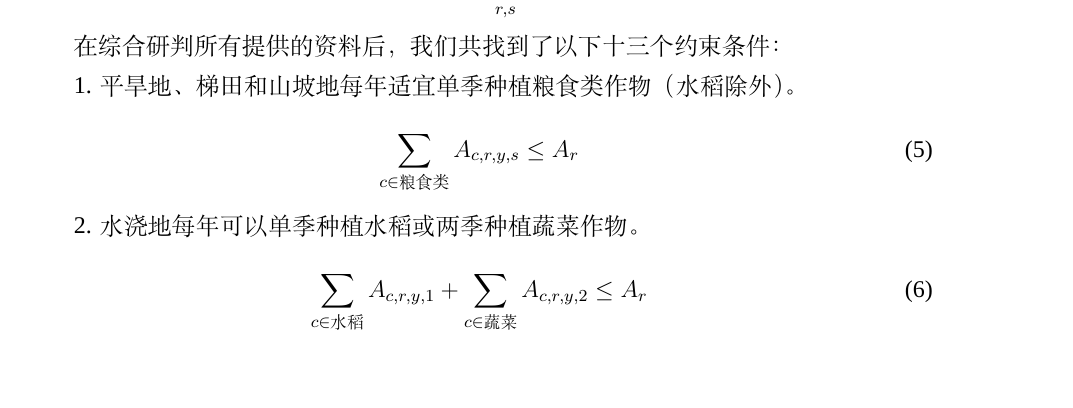
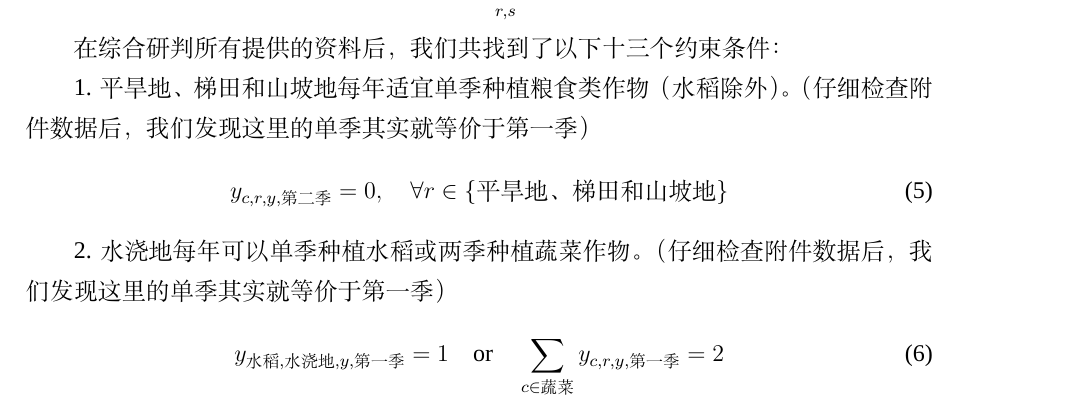
Before and after one commit to dywsy21/Maths_Modeling_2024, a LaTeX thesis (Essay/1.tex): part of page 11 of 23, cut so that both start at the same text, the shorter picture padded with empty space. Compiled offline with XeLaTeX; a missing font is replaced by an installed copy or a similar font.

Commit message:
1,2 finished

```diff
--- a/Essay/1.tex
+++ b/Essay/1.tex
@@ -195,14 +195,15 @@ src/utils/attachment1\_format\_optimization/main.py中详细记录了优化附
 
 在综合研判所有提供的资料后，我们共找到了以下十三个约束条件：
 
-1. 平旱地、梯田和山坡地每年适宜单季种植粮食类作物（水稻除外）。
+1. 平旱地、梯田和山坡地每年适宜单季种植粮食类作物（水稻除外）。（仔细检查附件数据后，我们发现这里的单季其实就等价于第一季）
    \begin{equation}
-   \sum_{c \in \text{粮食类}} A_{c,r,y,s} \leq A_r
+    y_{c,r,y,\text{第二季}} = 0, \quad \forall r \in \{\text{平旱地、梯田和山坡地}\}  % finished
    \end{equation}
 
-2. 水浇地每年可以单季种植水稻或两季种植蔬菜作物。
+2. 水浇地每年可以单季种植水稻或两季种植蔬菜作物。（仔细检查附件数据后，我们发现这里的单季其实就等价于第一季）
    \begin{equation}
-   \sum_{c \in \text{水稻}} A_{c,r,y,1} + \sum_{c \in \text{蔬菜}} A_{c,r,y,2} \leq A_r
+    y_{\text{水稻},\text{水浇地},y,\text{第一季}} = 1 \quad \text{or} \quad  % finished
+    \sum_{c \in \text{蔬菜}} y_{c,r,y,\text{第一季}} = 2
    \end{equation}
 
 3. 若在某块水浇地种植两季蔬菜，第一季可种植多种蔬菜（大白菜、白萝卜和红萝卜除外）；第二季只能种植大白菜、白萝卜和红萝卜中的一种（便于管理）。
```
Also changed, not shown: Essay/1.pdf, 4 other files.
